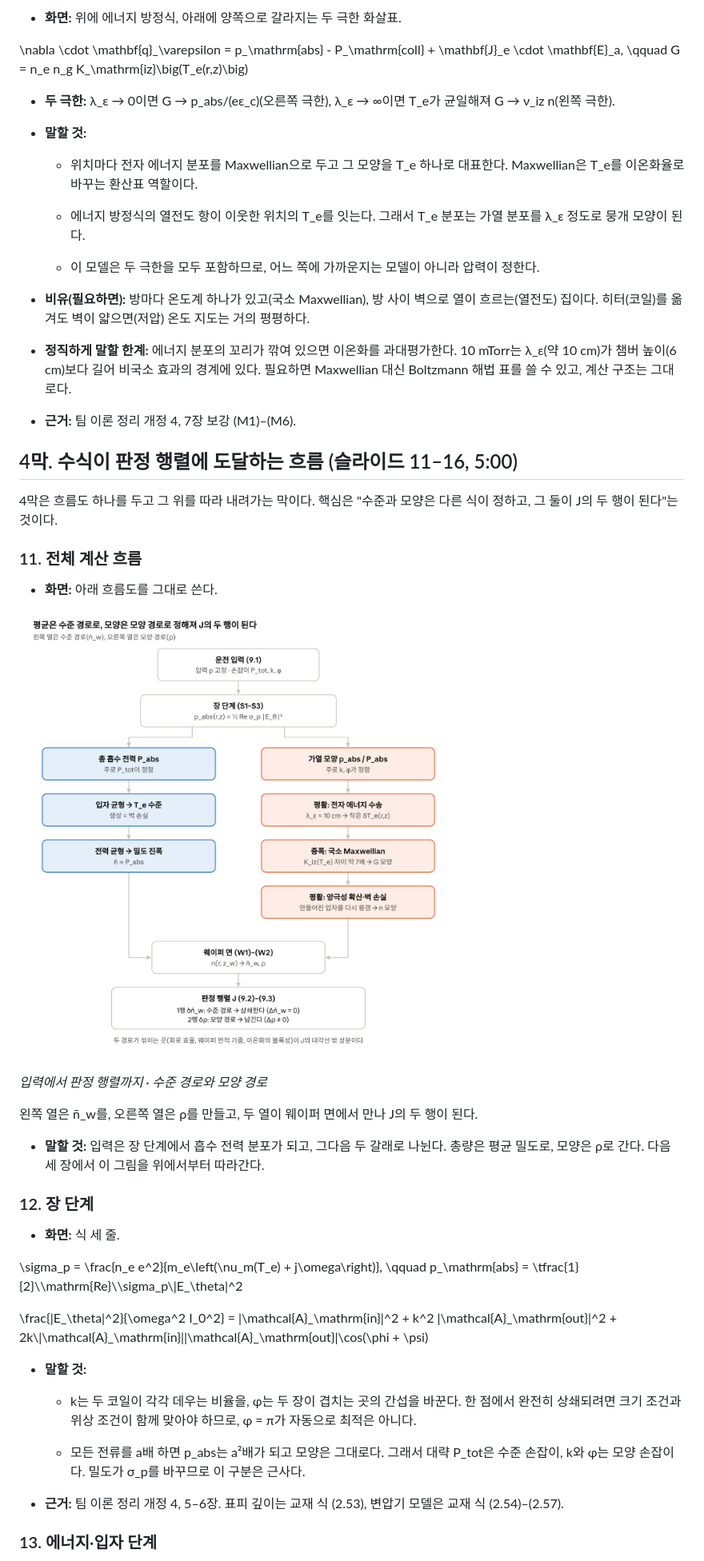
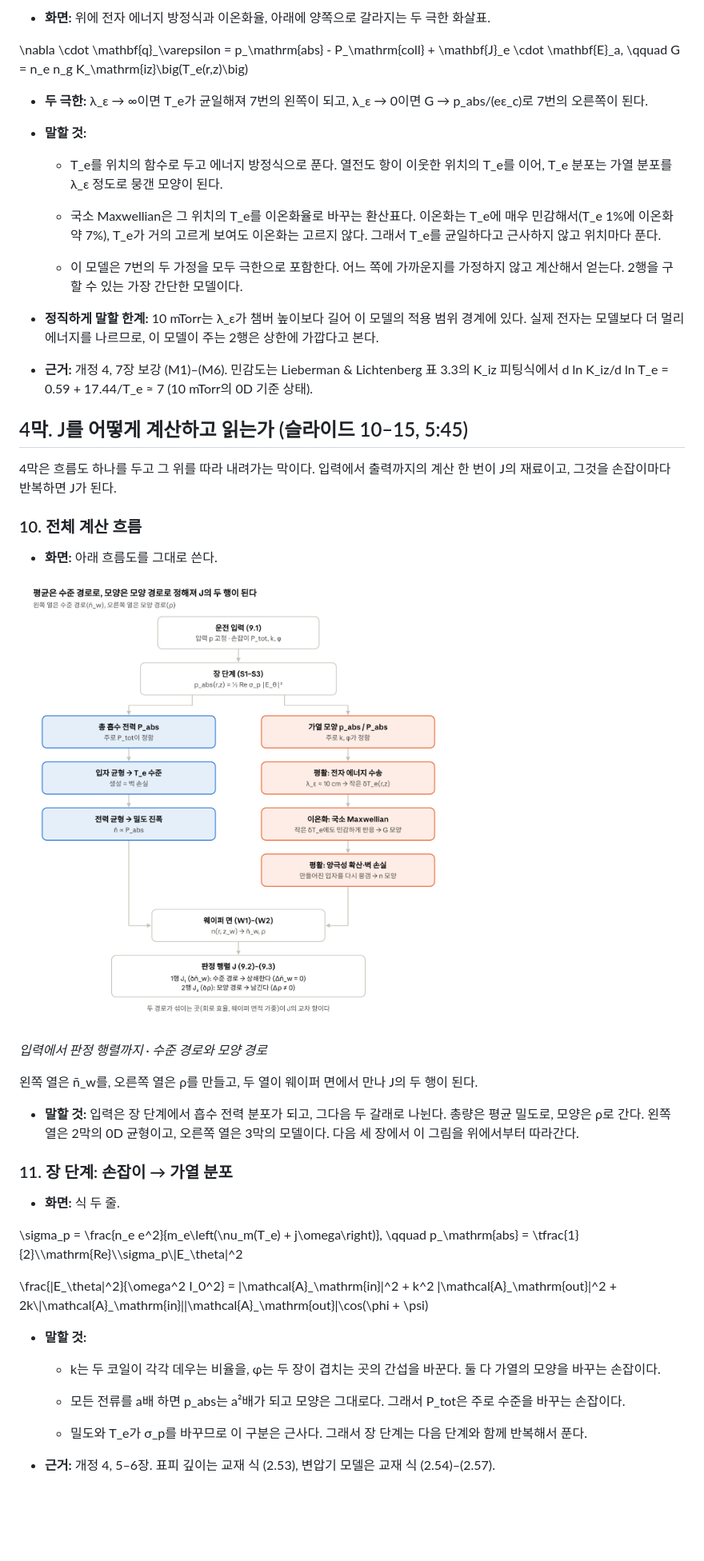
Before and after one commit to garlicjam-pyo/plasma, a Markdown page: docs/20_1차발표_구성가이드.md, the part around one of its changes. Shown at 80% size. GitHub-like rendering; pictures changed too: docs/img/20_계산흐름.png; blank space fills up the shorter version.

```diff
--- a/docs/20_1차발표_구성가이드.md
+++ b/docs/20_1차발표_구성가이드.md
@@ -174,29 +176,27 @@
 
-- **화면:** 위에 에너지 방정식, 아래에 양쪽으로 갈라지는 두 극한 화살표.
+- **화면:** 위에 전자 에너지 방정식과 이온화율, 아래에 양쪽으로 갈라지는 두 극한 화살표.
 
 \nabla \cdot \mathbf{q}\_\varepsilon = p\_\mathrm{abs} - P\_\mathrm{coll} + \mathbf{J}\_e \cdot \mathbf{E}\_a, \qquad G = n_e n_g K\_\mathrm{iz}\big(T_e(r,z)\big)
 
-- **두 극한:** λ_ε → 0이면 G → p_abs/(eε_c)(오른쪽 극한), λ_ε → ∞이면 T_e가 균일해져 G → ν_iz n(왼쪽 극한).
+- **두 극한:** λ_ε → ∞이면 T_e가 균일해져 7번의 왼쪽이 되고, λ_ε → 0이면 G → p_abs/(eε_c)로 7번의 오른쪽이 된다.
 
 - **말할 것:**
 
-  - 위치마다 전자 에너지 분포를 Maxwellian으로 두고 그 모양을 T_e 하나로 대표한다. Maxwellian은 T_e를 이온화율로 바꾸는 환산표 역할이다.
+  - T_e를 위치의 함수로 두고 에너지 방정식으로 푼다. 열전도 항이 이웃한 위치의 T_e를 이어, T_e 분포는 가열 분포를 λ_ε 정도로 뭉갠 모양이 된다.
 
-  - 에너지 방정식의 열전도 항이 이웃한 위치의 T_e를 잇는다. 그래서 T_e 분포는 가열 분포를 λ_ε 정도로 뭉개 모양이 된다.
+  - 국소 Maxwellian은 그 위치의 T_e를 이온화율로 바꾸는 환산표다. 이온화는 T_e에 매우 민감해서(T_e 1%에 이온화 약 7%), T_e가 거의 고르게 보여도 이온화는 고르지 않다. 그래서 T_e를 균일하다고 근사하지 않고 위치마다 푼다.
 
-  - 이 모델은 두 극한을 모두 포함하므로, 어느 쪽에 가까운지는 모델이 아니라 압력이 정한다.
+  - 이 모델은 7번의 두 가정을 모두 극한으로 포함한다. 어느 쪽에 가까운지를 가정하지 않고 계산해서 얻는다. 2행을 구할 수 있는 가장 간단한 모델이다.
 
-- **비유(필요하면):** 방마다 온도계 하나가 있고(국소 Maxwellian), 방 사이 벽으로 열이 흐르는(열전도) 집이다. 히터(코일)를 옮겨도 벽이 얇으면(저압) 온도 지도는 거의 평평하다.
+- **정직하게 말할 한계:** 10 mTorr는 λ_ε가 챔버 높이보다 길어 이 모델의 적용 범위 경계에 있다. 실제 전자는 모델보다 더 멀리 에너지를 나르므로, 이 모델이 주는 2행은 상한에 가깝다고 본다.
 
-- **정직하게 말할 한계:** 에너지 분포의 꼬리가 깎여 있으면 이온화를 과대평가한다. 10 mTorr는 λ_ε(약 10 cm)가 챔버 높이(6 cm)보다 길어 비국소 효과의 경계에 있다. 필요하면 Maxwellian 대신 Boltzmann 해법 표를 쓸 수 있고, 계산 구조는 그대로다.
+- **근거:** 개정 4, 7장 보강 (M1)–(M6). 민감도는 Lieberman & Lichtenberg 표 3.3의 K_iz 피팅식에서 d ln K_iz/d ln T_e = 0.59 + 17.44/T_e ≈ 7 (10 mTorr의 0D 기준 상태).
 
-- **근거:** 팀 이론 정리 개정 4, 7장 보강 (M1)–(M6).
+## 4막. J를 어떻게 계산하고 읽는가 (슬라이드 10–15, 5:45)
 
-## 4막. 수식이 판정 행렬에 도달하는 흐름 (슬라이드 11–16, 5:00)
+4막은 흐름도 하나를 두고 그 위를 따라 내려가는 막이다. 입력에서 출력까지의 계산 한 번이 J의 재료이고, 그것을 손잡이마다 반복하면 J가 된다.
 
-4막은 흐름도 하나를 두고 그 위를 따라 내려가는 막이다. 핵심은 "수준과 모양은 다른 식이 정하고, 그 둘이 J의 두 행이 된다"는 것이다.
-
-### 11. 전체 계산 흐름
+### 10. 전체 계산 흐름
 
 - **화면:** 아래 흐름도를 그대로 쓴다.
 
@@ -206,11 +206,11 @@
 
 왼쪽 열은 n̄\_w를, 오른쪽 열은 ρ를 만들고, 두 열이 웨이퍼 면에서 만나 J의 두 행이 된다.
 
-- **말할 것:** 입력은 장 단계에서 흡수 전력 분포가 되고, 그다음 두 갈래로 나뉜다. 총량은 평균 밀도로, 모양은 ρ로 간다. 다음 세 장에서 이 그림을 위에서부터 따라간다.
+- **말할 것:** 입력은 장 단계에서 흡수 전력 분포가 되고, 그다음 두 갈래로 나뉜다. 총량은 평균 밀도로, 모양은 ρ로 간다. 왼쪽 열은 2막의 0D 균형이고, 오른쪽 열은 3막의 모델이다. 다음 세 장에서 이 그림을 위에서부터 따라간다.
 
-### 12. 장 단계
+### 11. 장 단계: 손잡이 → 가열 분포
 
-- **화면:** 식 세 줄.
+- **화면:** 식 두 줄.
 
 \sigma_p = \frac{n_e e^2}{m_e\left(\nu_m(T_e) + j\omega\right)}, \qquad p\_\mathrm{abs} = \tfrac{1}{2}\\\mathrm{Re}\\\sigma_p\\\|E\_\theta\|^2
 
@@ -218,11 +218,11 @@
 
 - **말할 것:**
 
-  - k는 두 코일이 각각 데우는 비율을, φ는 두 장이 겹치는 곳의 간섭을 바꾼다. 한 점에서 완전히 상쇄되려면 크기 조건과 위상 조건이 함께 맞아야 하므로, φ = π가 자동으로 최적은 아니다.
+  - k는 두 코일이 각각 데우는 비율을, φ는 두 장이 겹치는 곳의 간섭을 바꾼다. 둘 다 가열의 모양을 바꾸는 손잡이다.
 
-  - 모든 전류를 a배 하면 p_abs는 a²배가 되고 모양은 그대로다. 그래서 대략 P_tot은 수준 손잡이, k와 φ는 모양 손잡이다. 밀도가 σ_p를 바꾸므로 이 구분은 근사다.
+  - 모든 전류를 a배 하면 p_abs는 a²배가 되고 모양은 그대로다. 그래서 P_tot은 주로 수준을 바꾸는 손잡이다.
 
-- **근거:** 팀 이론 정리 개정 4, 5–6장. 표피 깊이는 교재 식 (2.53), 변압기 모델은 교재 식 (2.54)–(2.57).
+  - 밀도와 T_e가 σ_p를 바꾸므로 이 구분은 근사다. 그래서 장 단계는 다음 단계와 함께 반복해서 푼다.
 
-### 13. 에너지·입자 단계
+- **근거:** 개정 4, 5–6장. 표피 깊이는 교재 식 (2.53), 변압기 모델은 교재 식 (2.54)–(2.57).
 
```
Also changed, not shown: other parts of docs/20_1차발표_구성가이드.md (+151 -151 lines), docs/08_진행기록.md (+1 -0 lines).
